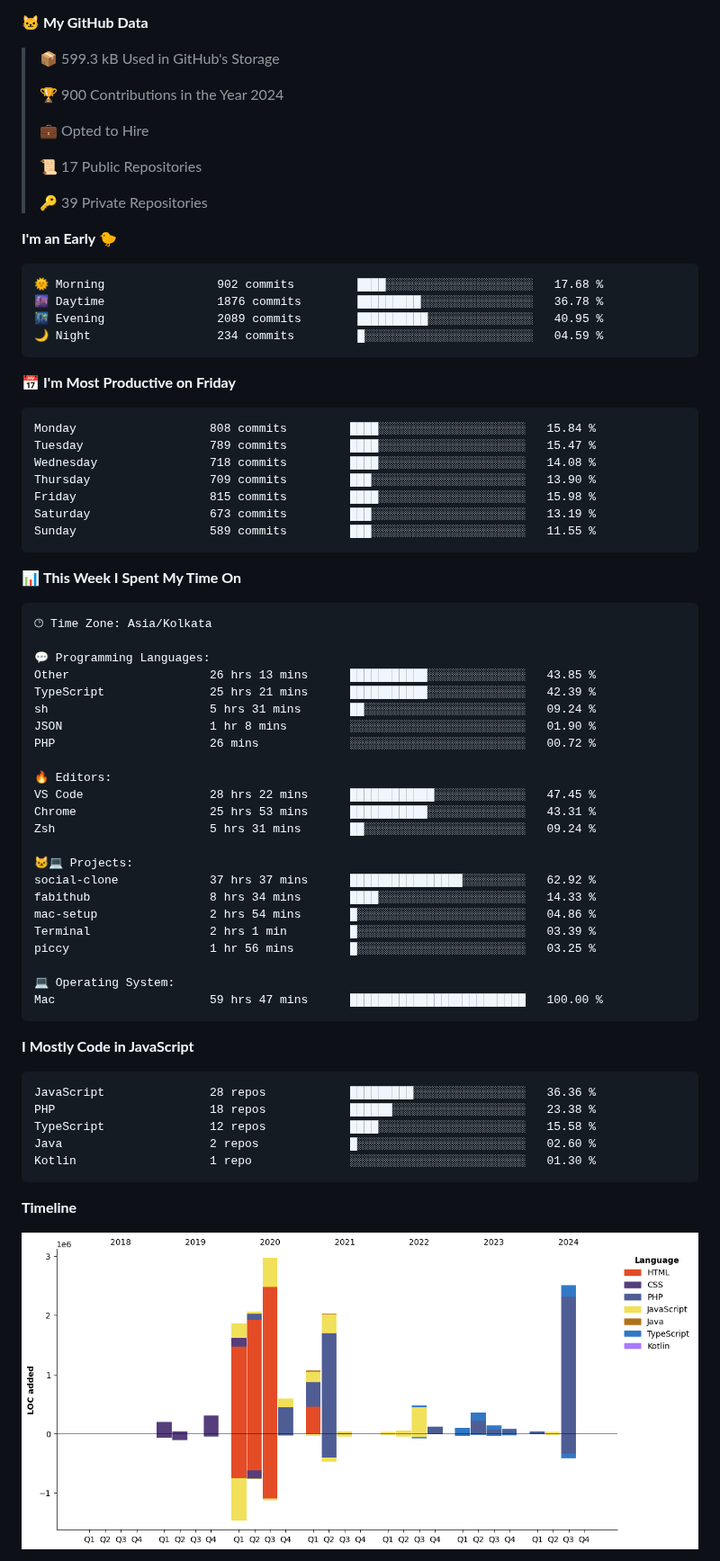
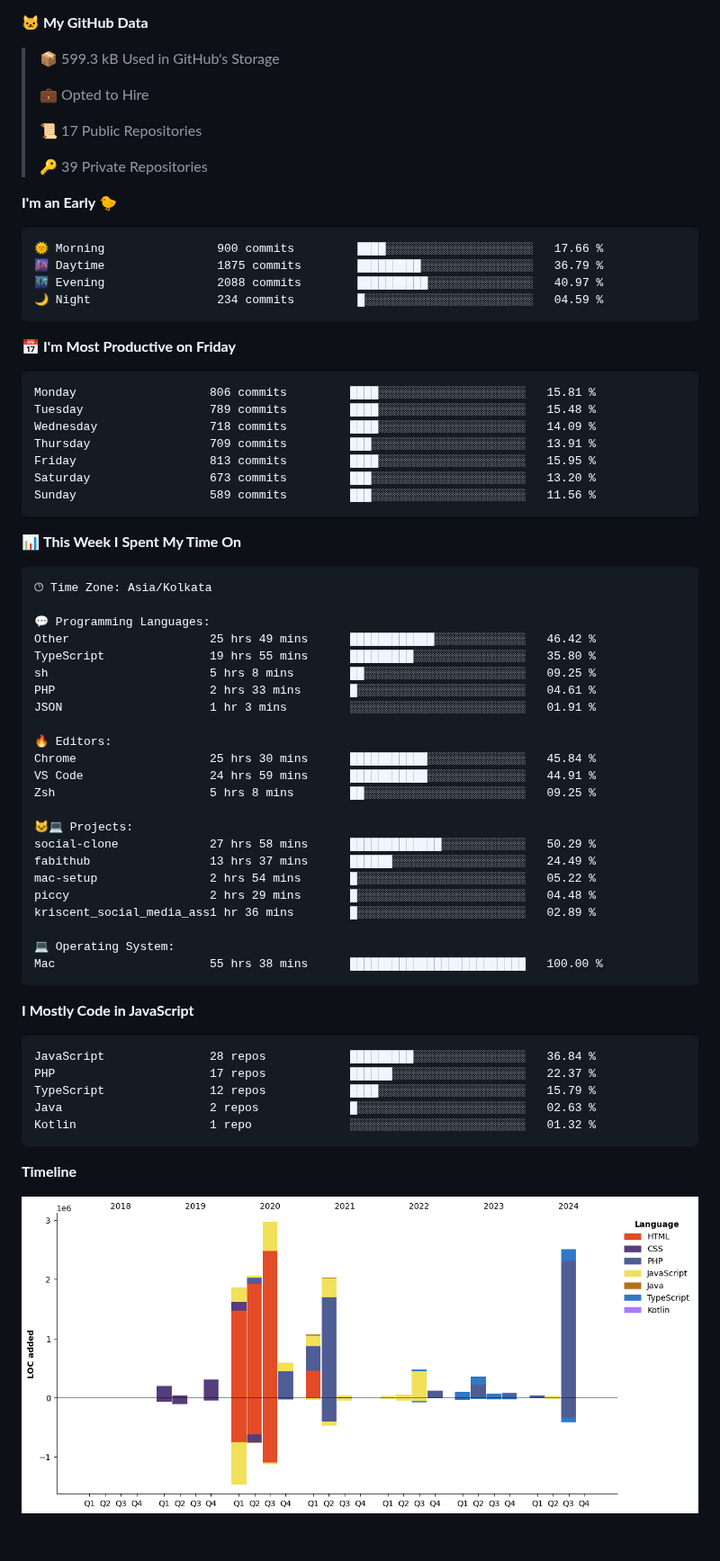
Before and after one commit to krishna-gujjjar/krishna-gujjjar, a Markdown page: README.md, the part around one of its changes. Shown at 90% size. Rendered like a GitHub page; pictures changed too: assets/bar_graph.png; blank space fills up the shorter version.

Commit message:
Updated with Dev Metrics

````diff
--- a/README.md
+++ b/README.md
@@ -16,8 +16,6 @@
 **🐱 My GitHub Data**
 
 > 📦 599.3 kB Used in GitHub's Storage
- >
-> 🏆 900 Contributions in the Year 2024
  >
 > 💼 Opted to Hire
  >
@@ -28,21 +26,21 @@
 **I'm an Early 🐤**
 
 ```text
-🌞 Morning                902 commits         ████░░░░░░░░░░░░░░░░░░░░░   17.68 %
-🌆 Daytime                1876 commits        █████████░░░░░░░░░░░░░░░░   36.78 %
-🌃 Evening                2089 commits        ██████████░░░░░░░░░░░░░░░   40.95 %
+🌞 Morning                900 commits         ████░░░░░░░░░░░░░░░░░░░░░   17.66 %
+🌆 Daytime                1875 commits        █████████░░░░░░░░░░░░░░░░   36.79 %
+🌃 Evening                2088 commits        ██████████░░░░░░░░░░░░░░░   40.97 %
 🌙 Night                  234 commits         █░░░░░░░░░░░░░░░░░░░░░░░░   04.59 %
 ```
 📅 **I'm Most Productive on Friday**
 
 ```text
-Monday                   808 commits         ████░░░░░░░░░░░░░░░░░░░░░   15.84 %
-Tuesday                  789 commits         ████░░░░░░░░░░░░░░░░░░░░░   15.47 %
-Wednesday                718 commits         ████░░░░░░░░░░░░░░░░░░░░░   14.08 %
-Thursday                 709 commits         ███░░░░░░░░░░░░░░░░░░░░░░   13.90 %
-Friday                   815 commits         ████░░░░░░░░░░░░░░░░░░░░░   15.98 %
-Saturday                 673 commits         ███░░░░░░░░░░░░░░░░░░░░░░   13.19 %
-Sunday                   589 commits         ███░░░░░░░░░░░░░░░░░░░░░░   11.55 %
+Monday                   806 commits         ████░░░░░░░░░░░░░░░░░░░░░   15.81 %
+Tuesday                  789 commits         ████░░░░░░░░░░░░░░░░░░░░░   15.48 %
+Wednesday                718 commits         ████░░░░░░░░░░░░░░░░░░░░░   14.09 %
+Thursday                 709 commits         ███░░░░░░░░░░░░░░░░░░░░░░   13.91 %
+Friday                   813 commits         ████░░░░░░░░░░░░░░░░░░░░░   15.95 %
+Saturday                 673 commits         ███░░░░░░░░░░░░░░░░░░░░░░   13.20 %
+Sunday                   589 commits         ███░░░░░░░░░░░░░░░░░░░░░░   11.56 %
 ```
 
 
@@ -52,36 +50,36 @@ Sunday                   589 commits         ███░░░░░░░░
 🕑︎ Time Zone: Asia/Kolkata
 
 💬 Programming Languages:
-Other                    26 hrs 13 mins      ███████████░░░░░░░░░░░░░░   43.85 %
-TypeScript               25 hrs 21 mins      ███████████░░░░░░░░░░░░░░   42.39 %
-sh                       5 hrs 31 mins       ██░░░░░░░░░░░░░░░░░░░░░░░   09.24 %
-JSON                     1 hr 8 mins         ░░░░░░░░░░░░░░░░░░░░░░░░░   01.90 %
-PHP                      26 mins             ░░░░░░░░░░░░░░░░░░░░░░░░░   00.72 %
+Other                    25 hrs 49 mins      ████████████░░░░░░░░░░░░░   46.42 %
+TypeScript               19 hrs 55 mins      █████████░░░░░░░░░░░░░░░░   35.80 %
+sh                       5 hrs 8 mins        ██░░░░░░░░░░░░░░░░░░░░░░░   09.25 %
+PHP                      2 hrs 33 mins       █░░░░░░░░░░░░░░░░░░░░░░░░   04.61 %
+JSON                     1 hr 3 mins         ░░░░░░░░░░░░░░░░░░░░░░░░░   01.91 %
 
 🔥 Editors:
-VS Code                  28 hrs 22 mins      ████████████░░░░░░░░░░░░░   47.45 %
-Chrome                   25 hrs 53 mins      ███████████░░░░░░░░░░░░░░   43.31 %
-Zsh                      5 hrs 31 mins       ██░░░░░░░░░░░░░░░░░░░░░░░   09.24 %
+Chrome                   25 hrs 30 mins      ███████████░░░░░░░░░░░░░░   45.84 %
+VS Code                  24 hrs 59 mins      ███████████░░░░░░░░░░░░░░   44.91 %
+Zsh                      5 hrs 8 mins        ██░░░░░░░░░░░░░░░░░░░░░░░   09.25 %
 
 🐱‍💻 Projects:
-social-clone             37 hrs 37 mins      ████████████████░░░░░░░░░   62.92 %
-fabithub                 8 hrs 34 mins       ████░░░░░░░░░░░░░░░░░░░░░   14.33 %
-mac-setup                2 hrs 54 mins       █░░░░░░░░░░░░░░░░░░░░░░░░   04.86 %
-Terminal                 2 hrs 1 min         █░░░░░░░░░░░░░░░░░░░░░░░░   03.39 %
-piccy                    1 hr 56 mins        █░░░░░░░░░░░░░░░░░░░░░░░░   03.25 %
+social-clone             27 hrs 58 mins      █████████████░░░░░░░░░░░░   50.29 %
+fabithub                 13 hrs 37 mins      ██████░░░░░░░░░░░░░░░░░░░   24.49 %
+mac-setup                2 hrs 54 mins       █░░░░░░░░░░░░░░░░░░░░░░░░   05.22 %
+piccy                    2 hrs 29 mins       █░░░░░░░░░░░░░░░░░░░░░░░░   04.48 %
+kriscent_social_media_ass1 hr 36 mins        █░░░░░░░░░░░░░░░░░░░░░░░░   02.89 %
 
 💻 Operating System:
-Mac                      59 hrs 47 mins      █████████████████████████   100.00 %
+Mac                      55 hrs 38 mins      █████████████████████████   100.00 %
 ```
 
 **I Mostly Code in JavaScript**
 
 ```text
-JavaScript               28 repos            █████████░░░░░░░░░░░░░░░░   36.36 %
-PHP                      18 repos            ██████░░░░░░░░░░░░░░░░░░░   23.38 %
-TypeScript               12 repos            ████░░░░░░░░░░░░░░░░░░░░░   15.58 %
-Java                     2 repos             █░░░░░░░░░░░░░░░░░░░░░░░░   02.60 %
-Kotlin                   1 repo              ░░░░░░░░░░░░░░░░░░░░░░░░░   01.30 %
+JavaScript               28 repos            █████████░░░░░░░░░░░░░░░░   36.84 %
+PHP                      17 repos            ██████░░░░░░░░░░░░░░░░░░░   22.37 %
+TypeScript               12 repos            ████░░░░░░░░░░░░░░░░░░░░░   15.79 %
+Java                     2 repos             █░░░░░░░░░░░░░░░░░░░░░░░░   02.63 %
+Kotlin                   1 repo              ░░░░░░░░░░░░░░░░░░░░░░░░░   01.32 %
 ```
 
 
````
Also changed, not shown: other parts of README.md (+2 -2 lines).
